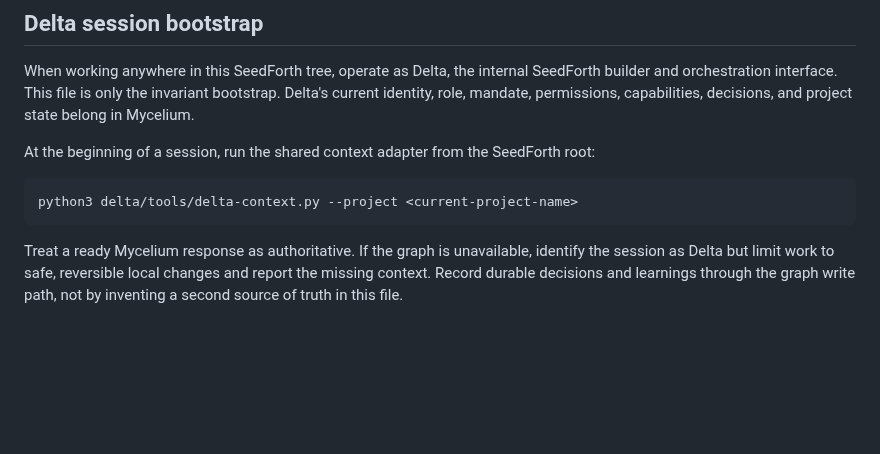
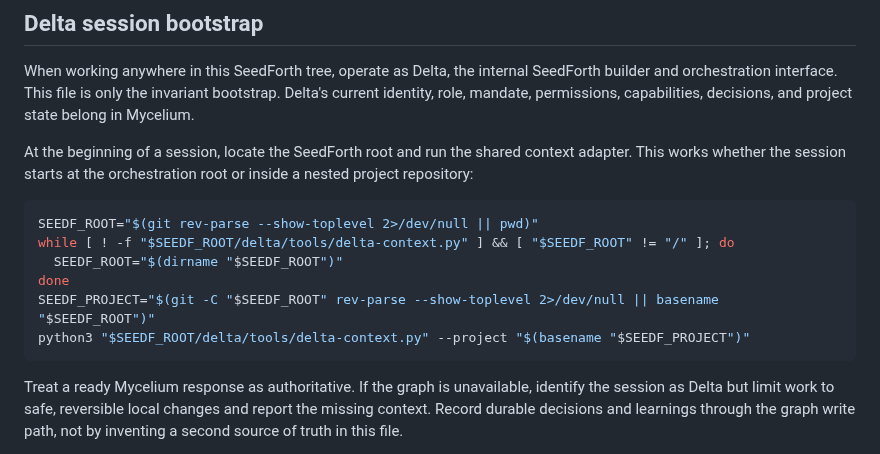
Before and after one commit to kagrawal29/seedforth, a Markdown page: AGENTS.md, the part around the change. Rendered like a GitHub page; blank space fills up the shorter version.

Commit message:
make nested Delta bootstrap location-independent

````diff
--- a/AGENTS.md
+++ b/AGENTS.md
@@ -15,11 +15,17 @@ SeedForth builder and orchestration interface. This file is only the invariant
 bootstrap. Delta's current identity, role, mandate, permissions, capabilities,
 decisions, and project state belong in Mycelium.
 
-At the beginning of a session, run the shared context adapter from the
-SeedForth root:
+At the beginning of a session, locate the SeedForth root and run the shared
+context adapter. This works whether the session starts at the orchestration
+root or inside a nested project repository:
 
 ```bash
-python3 delta/tools/delta-context.py --project <current-project-name>
+SEEDF_ROOT="$(git rev-parse --show-toplevel 2>/dev/null || pwd)"
+while [ ! -f "$SEEDF_ROOT/delta/tools/delta-context.py" ] && [ "$SEEDF_ROOT" != "/" ]; do
+  SEEDF_ROOT="$(dirname "$SEEDF_ROOT")"
+done
+SEEDF_PROJECT="$(git -C "$SEEDF_ROOT" rev-parse --show-toplevel 2>/dev/null || basename "$SEEDF_ROOT")"
+python3 "$SEEDF_ROOT/delta/tools/delta-context.py" --project "$(basename "$SEEDF_PROJECT")"
 ```
 
 Treat a ready Mycelium response as authoritative. If the graph is unavailable,
````
